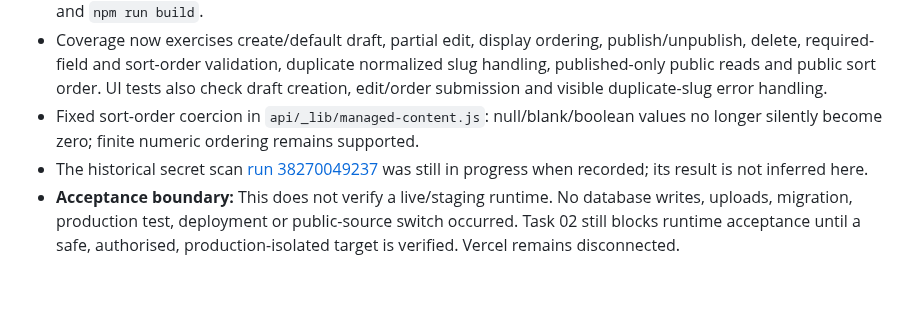
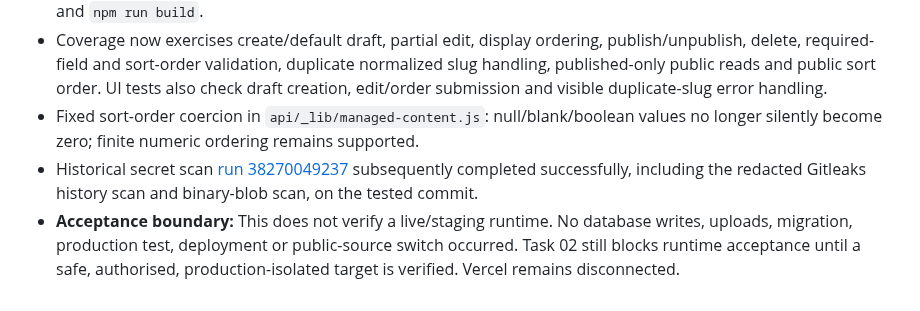
Before and after one commit to layalialzahra/layali-al-zahra-website, a Markdown page: docs/PROJECT-STATUS-2026-10-12.md, the part around the change. Rendered like a GitHub page.

Commit message:
docs: reconcile Task 03 security scan result

```diff
--- a/docs/PROJECT-STATUS-2026-10-12.md
+++ b/docs/PROJECT-STATUS-2026-10-12.md
@@ -231,5 +231,5 @@ Environment discovery is documented, but Core CMS acceptance remains blocked. Do
 - Build verification [run 38270049182](https://github.com/layalialzahra/layali-al-zahra-website/actions/runs/38270049182) passed dependency installation, `npm audit --audit-level=high`, `npm test` and `npm run build`.
 - Coverage now exercises create/default draft, partial edit, display ordering, publish/unpublish, delete, required-field and sort-order validation, duplicate normalized slug handling, published-only public reads and public sort order. UI tests also check draft creation, edit/order submission and visible duplicate-slug error handling.
 - Fixed sort-order coercion in `api/_lib/managed-content.js`: null/blank/boolean values no longer silently become zero; finite numeric ordering remains supported.
-- The historical secret scan [run 38270049237](https://github.com/layalialzahra/layali-al-zahra-website/actions/runs/38270049237) was still in progress when recorded; its result is not inferred here.
+- Historical secret scan [run 38270049237](https://github.com/layalialzahra/layali-al-zahra-website/actions/runs/38270049237) subsequently completed successfully, including the redacted Gitleaks history scan and binary-blob scan, on the tested commit.
 - **Acceptance boundary:** This does not verify a live/staging runtime. No database writes, uploads, migration, production test, deployment or public-source switch occurred. Task 02 still blocks runtime acceptance until a safe, authorised, production-isolated target is verified. Vercel remains disconnected.
```
